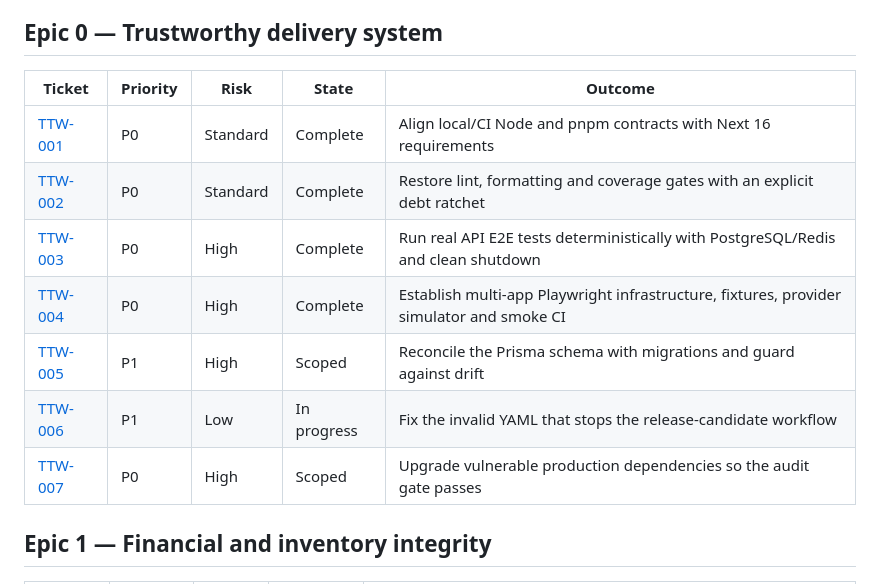
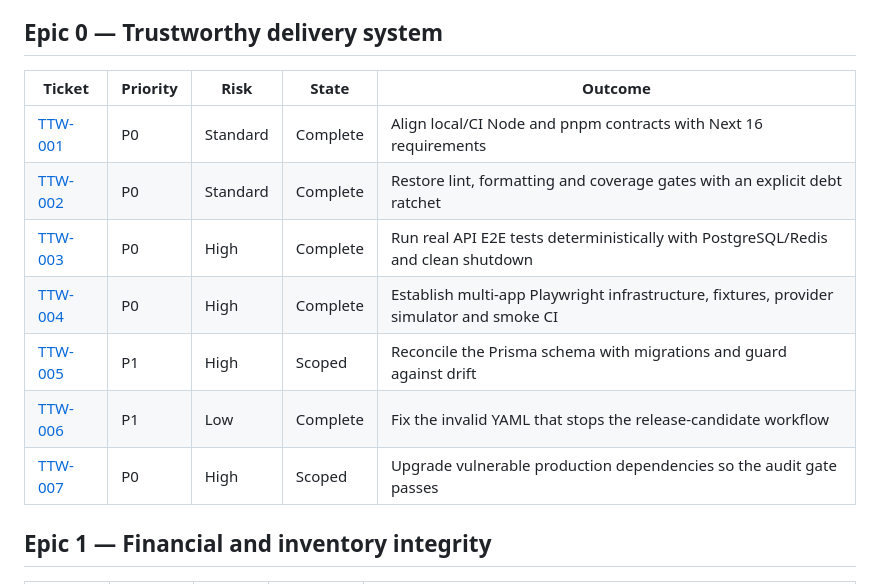
Before and after one commit to AgbodesiImoagene/the_tamiym_workshop, a Markdown page: docs/tickets/README.md, the part around the change. Drawn GitHub-style.

```diff
--- a/docs/tickets/README.md
+++ b/docs/tickets/README.md
@@ -11,15 +11,15 @@ This is the ordered delivery map derived from the 2026-08-18 code/security revie
 
 ## Epic 0 — Trustworthy delivery system
 
-| Ticket                                                           | Priority | Risk     | State       | Outcome                                                                                  |
-| ---------------------------------------------------------------- | -------- | -------- | ----------- | ---------------------------------------------------------------------------------------- |
-| [TTW-001](ttw-001-align-supported-node-runtime.md)               | P0       | Standard | Complete    | Align local/CI Node and pnpm contracts with Next 16 requirements                         |
-| [TTW-002](ttw-002-restore-quality-gates.md)                      | P0       | Standard | Complete    | Restore lint, formatting and coverage gates with an explicit debt ratchet                |
-| [TTW-003](ttw-003-repair-api-integration-harness.md)             | P0       | High     | Complete    | Run real API E2E tests deterministically with PostgreSQL/Redis and clean shutdown        |
-| [TTW-004](ttw-004-establish-playwright-foundation.md)            | P0       | High     | Complete    | Establish multi-app Playwright infrastructure, fixtures, provider simulator and smoke CI |
-| [TTW-005](ttw-005-reconcile-prisma-schema-with-migrations.md)    | P1       | High     | Scoped      | Reconcile the Prisma schema with migrations and guard against drift                      |
-| [TTW-006](ttw-006-fix-release-candidate-workflow-syntax.md)      | P1       | Low      | In progress | Fix the invalid YAML that stops the release-candidate workflow                           |
-| [TTW-007](ttw-007-upgrade-vulnerable-production-dependencies.md) | P0       | High     | Scoped      | Upgrade vulnerable production dependencies so the audit gate passes                      |
+| Ticket                                                           | Priority | Risk     | State    | Outcome                                                                                  |
+| ---------------------------------------------------------------- | -------- | -------- | -------- | ---------------------------------------------------------------------------------------- |
+| [TTW-001](ttw-001-align-supported-node-runtime.md)               | P0       | Standard | Complete | Align local/CI Node and pnpm contracts with Next 16 requirements                         |
+| [TTW-002](ttw-002-restore-quality-gates.md)                      | P0       | Standard | Complete | Restore lint, formatting and coverage gates with an explicit debt ratchet                |
+| [TTW-003](ttw-003-repair-api-integration-harness.md)             | P0       | High     | Complete | Run real API E2E tests deterministically with PostgreSQL/Redis and clean shutdown        |
+| [TTW-004](ttw-004-establish-playwright-foundation.md)            | P0       | High     | Complete | Establish multi-app Playwright infrastructure, fixtures, provider simulator and smoke CI |
+| [TTW-005](ttw-005-reconcile-prisma-schema-with-migrations.md)    | P1       | High     | Scoped   | Reconcile the Prisma schema with migrations and guard against drift                      |
+| [TTW-006](ttw-006-fix-release-candidate-workflow-syntax.md)      | P1       | Low      | Complete | Fix the invalid YAML that stops the release-candidate workflow                           |
+| [TTW-007](ttw-007-upgrade-vulnerable-production-dependencies.md) | P0       | High     | Scoped   | Upgrade vulnerable production dependencies so the audit gate passes                      |
 
 ## Epic 1 — Financial and inventory integrity
 
```
Also changed, not shown: docs/tickets/ttw-006-fix-release-candidate-workflow-syntax.md (+12 -5 lines).
